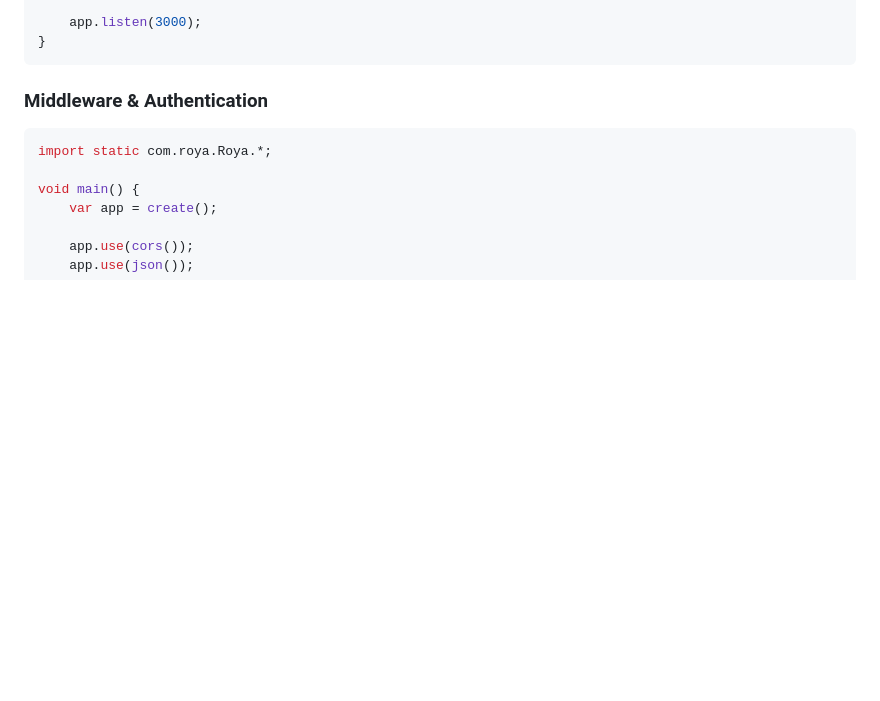
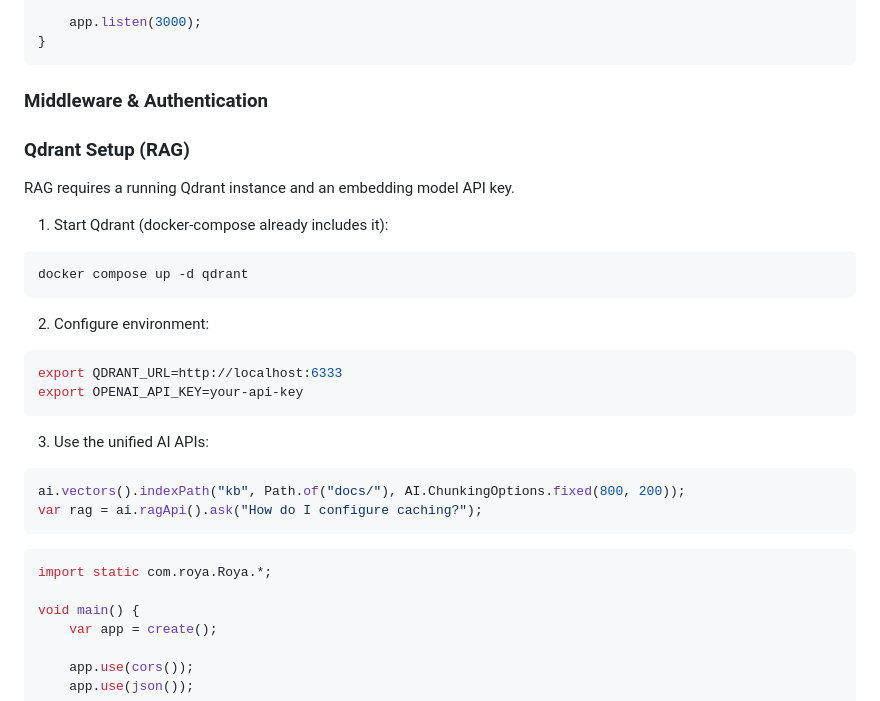
Before and after one commit to akilisha/roya-express, a Markdown page: README.md, the part around the change. GitHub-like rendering; blank space fills up the shorter version.

````diff
--- a/README.md
+++ b/README.md
@@ -171,6 +171,30 @@ void main() {
 ```
 
 ### Middleware & Authentication
+### Qdrant Setup (RAG)
+
+RAG requires a running Qdrant instance and an embedding model API key.
+
+1) Start Qdrant (docker-compose already includes it):
+
+```bash
+docker compose up -d qdrant
+```
+
+2) Configure environment:
+
+```bash
+export QDRANT_URL=http://localhost:6333
+export OPENAI_API_KEY=your-api-key
+```
+
+3) Use the unified AI APIs:
+
+```java
+ai.vectors().indexPath("kb", Path.of("docs/"), AI.ChunkingOptions.fixed(800, 200));
+var rag = ai.ragApi().ask("How do I configure caching?");
+```
+
 
 ```java
 import static com.roya.Roya.*;
````
Also changed, not shown: docs/MCP_DESIGN.md (added, +91 -0 lines).
